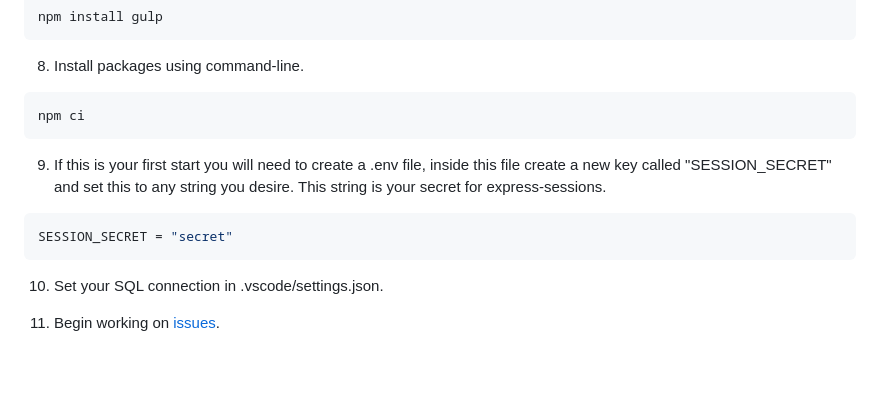
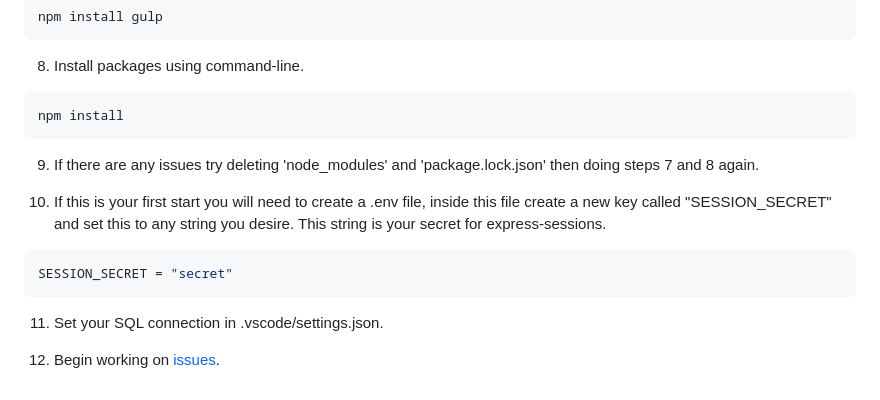
Before and after one commit to RJD27/it_ticketing_system, a Markdown page: README.md, the part around the change. GitHub-like rendering; blank space fills up the shorter version.

Commit message:
Update README.md
Added more setup debugging documentation

````diff
--- a/README.md
+++ b/README.md
@@ -84,15 +84,16 @@ npm install gulp
 8. Install packages using command-line.
 
 ```commandLine
-npm ci
+npm install
 ```
+9. If there are any issues try deleting 'node_modules' and 'package.lock.json' then doing steps 7 and 8 again.
 
-9. If this is your first start you will need to create a .env file, inside this file create a new key called "SESSION_SECRET" and set this to any string you desire. This string is your secret for express-sessions.
+10. If this is your first start you will need to create a .env file, inside this file create a new key called "SESSION_SECRET" and set this to any string you desire. This string is your secret for express-sessions.
 
 ```env
 SESSION_SECRET = "secret"
 ```
 
-10. Set your SQL connection in .vscode/settings.json.
+11. Set your SQL connection in .vscode/settings.json.
 
-11. Begin working on [issues](https://github.com/RJD27/it_ticketing_system/issues).
+12. Begin working on [issues](https://github.com/RJD27/it_ticketing_system/issues).
````
